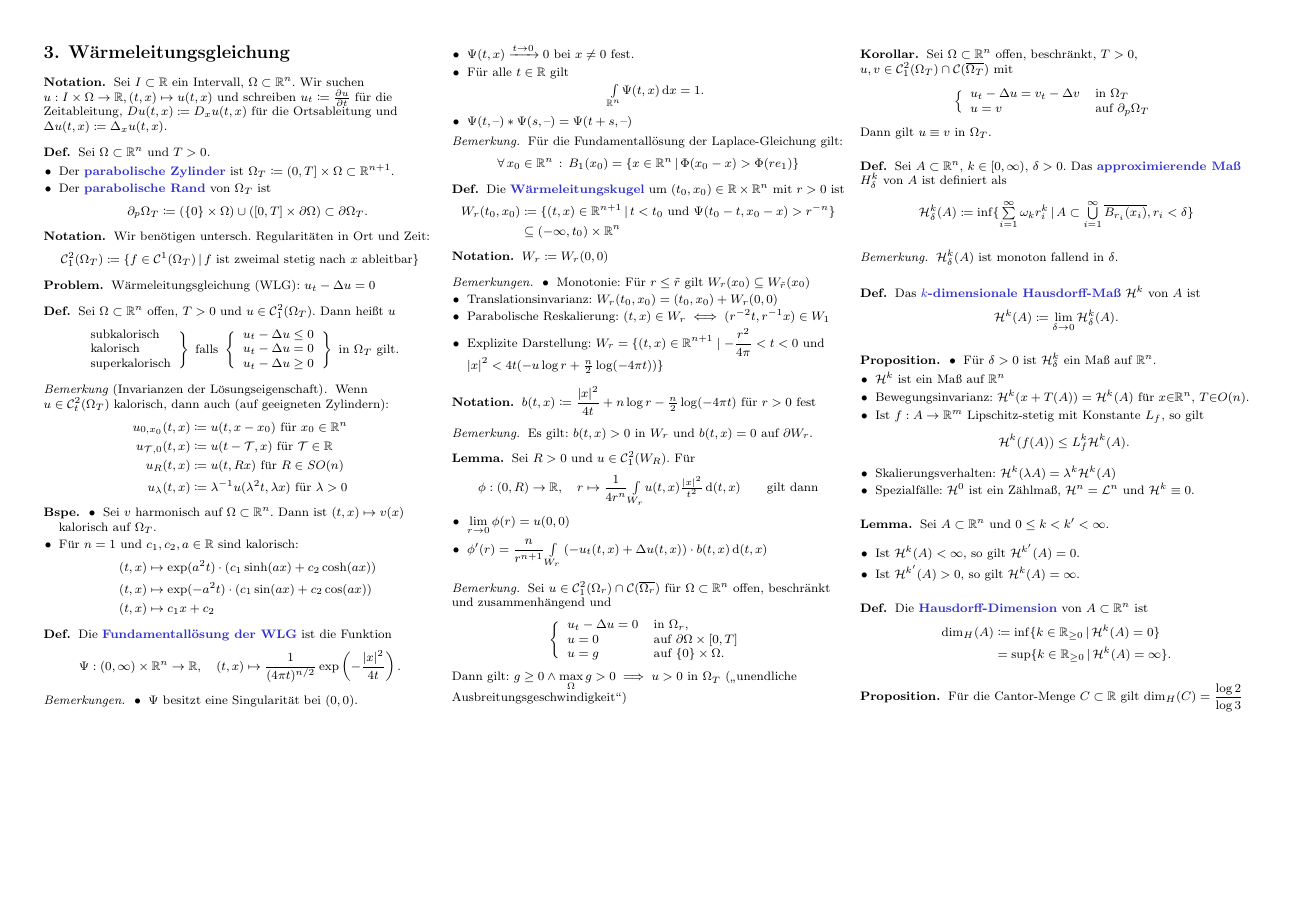
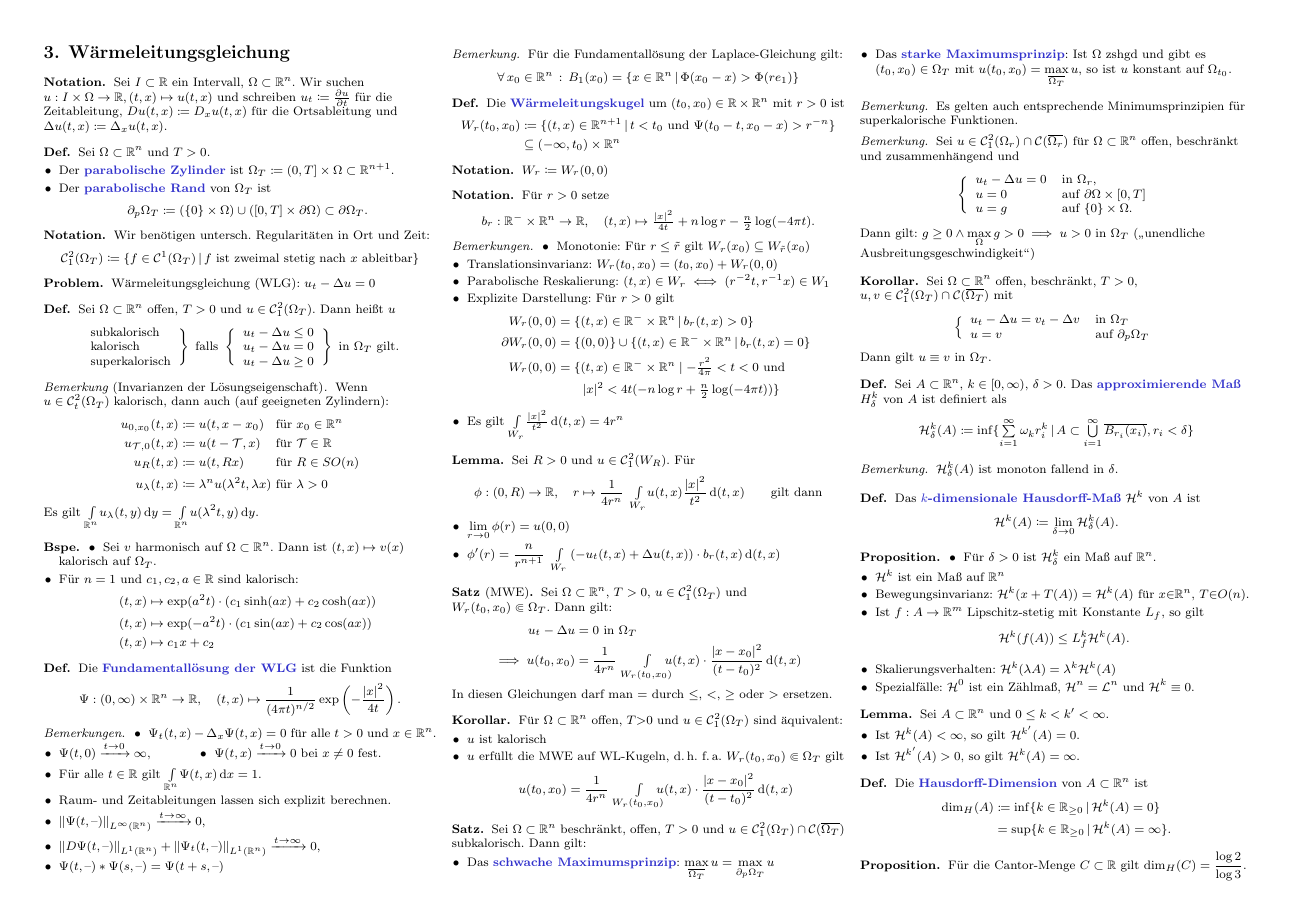
Before and after one commit to timjb/uni-spicker, a LaTeX document (pde.tex): page 5 of 5. The pictures show the PDF file pde.pdf that the author committed with the source.

Commit message:
PDGL: Lücke in Zusammenfassung von Vorlesung vom 28.5.2014 geschlossen, Detailverbesserungen

```diff
--- a/pde.tex
+++ b/pde.tex
@@ -1093,12 +1093,13 @@
 
 \begin{bem}[Invarianzen der Lösungseigenschaft]
   Wenn $u \in \mathcal{C}^2_t(\Omega_T)$ kalorisch, dann auch (auf geeigneten Zylindern):
-  \begin{align*}
-    u_{0,x_0}(t,x) &\coloneqq u(t, x-x_0) \text{ für } x_0 \in \R^n\\
-    u_{\Tau, 0}(t,x) &\coloneqq u(t-\Tau, x) \text{ für } \Tau \in \R\\
-    u_R(t,x) &\coloneqq u(t, Rx) \text{ für $R \in SO(n)$}\\
-    u_\lambda(t,x) &\coloneqq \lambda^{-1} u(\lambda^2 t, \lambda x) \text{ für } \lambda > 0
-  \end{align*}
+  \begin{alignat*}{3}
+    u_{0,x_0}(t,x) &\coloneqq u(t, x-x_0) &&\text{ für } x_0 \in \R^n\\
+    u_{\Tau, 0}(t,x) &\coloneqq u(t-\Tau, x) &&\text{ für } \Tau \in \R\\
+    u_R(t,x) &\coloneqq u(t, Rx) &&\text{ für } R \in SO(n)\\
+    u_\lambda(t,x) &\coloneqq \lambda^{n} u(\lambda^2 t, \lambda x) &&\text{ für } \lambda > 0
+  \end{alignat*}
+  Es gilt $\Int{\R^n}{}{u_\lambda(t, y)}{y} = \Int{\R^n}{}{u(\lambda^2 t, y)}{y}$.
 \end{bem}
 
 \begin{bspe}
@@ -1124,10 +1125,13 @@
 
 \begin{bemn}
   \begin{itemize}
-    \item $\Psi$ besitzt eine Singularität bei $(0, 0)$.
-    \item $\Psi(t, x) \xrightarrow{t \to 0} 0$ bei $x \not= 0$ fest.
-    \item Für alle $t \in \R$ gilt
-    \[ \Int{\R^n}{}{\Psi(t, x)}{x} = 1. \]
+    \item $\Psi_t(t, x) - \Delta_x \Psi(t, x) = 0$ für alle $t > 0$ und $x \in \R^n$.
+    \miniitem{0.40 \linewidth}{$\Psi(t, 0) \xrightarrow{t \to 0} \infty$,}
+    \miniitem{0.48 \linewidth}{$\Psi(t, x) \xrightarrow{t \to 0} 0$ bei $x \not= 0$ fest.}
+    \item Für alle $t \in \R$ gilt $\Int{\R^n}{}{\Psi(t, x)}{x} = 1$.
+    \item Raum- und Zeitableitungen lassen sich explizit berechnen.
+    \item $\norm{\Psi(t, \blank)}_{L^\infty(\R^n)} \xrightarrow{t \to \infty} 0,$
+    \item $\norm{D \Psi(t, \blank)}_{L^1(\R^n)} + \norm{\Psi_t(t, \blank)}_{L^1(\R^n)} \xrightarrow{t \to \infty} 0,$
     % TODO: Ableitung (irgendwelche Polynomfunktionen) verstehen!
     % \[ \partial_t^k D_x^{\alpha} \Psi(t, x) = P_{\alpha,t}(x, t^{-1/2}) e^{-\abs{x}^2 / 4t} \]
     % Ausgelassen: Eigenschaften legen Fundamentallösung eindeutig fest
@@ -1157,6 +1167,12 @@
+\end{nota}
+
 \begin{bemn}
   \begin{itemize}
     \item Monotonie: Für $r \leq \tilde{r}$ gilt $W_r(x_0) \subseteq W_{\tilde{r}}(x_0)$
     \item Translationsinvarianz: $W_r(t_0, x_0) = (t_0, x_0) + W_r(0, 0)$
     \item Parabolische Reskalierung: $(t, x) \in W_r \iff (r^{-2}t, r^{-1}x) \in W_1$
-    \item Explizite Darstellung: $W_r = \{ (t, x) \in \R^{n+1} \mid - \frac{r^2}{4 \pi} < t < 0$ und $\abs{x}^2 < 4t (-u \log r + \tfrac{n}{2} \log (-4 \pi t))\}$
+    \item Explizite Darstellung: Für $r > 0$ gilt
+    \begin{align*}
+      W_r(0, 0) &= \Set{(t, x) \in \R^{-} \times \R^n}{b_r(t, x) > 0}\\
+      \partial W_r(0, 0) &= \{ (0, 0) \} \cup \Set{(t, x) \in \R^{-} \times \R^n}{b_r(t,x) = 0}\\
+      W_r(0, 0) &= \{ (t, x) \in \R^{-} \times \R^n \mid - \tfrac{r^2}{4 \pi} < t < 0 \text{ und }\\
@@ -1166,17 +1184,10 @@
-\begin{nota}
-  $b(t, x) \coloneqq \frac{\abs{x}^2}{4t} + n \log r - \tfrac{n}{2} \log (-4 \pi t)$ für $r > 0$ fest
-\end{nota}
-
-\begin{bem}
-  Es gilt: $b(t, x) > 0$ in $W_r$ und $b(t, x) = 0$ auf $\partial W_r$.
-\end{bem}
 
 % 3.1.
 \begin{lem}
   Sei $R > 0$ und $u \in \mathcal{C}^2_1(W_R)$. Für
   \[
     \phi : \ointerval{0}{R} \to \R, \quad
-    r \mapsto \frac{1}{4 r^n} \Int{W_r}{}{u(t,x) \tfrac{\abs{x}^2}{t^2}}{(t,x)}
+    r \mapsto \frac{1}{4 r^n} \enspace \Int{W_r}{}{u(t,x) \frac{\abs{x}^2}{t^2}}{(t,x)}
     \qquad \text{gilt dann}
   \]
   \begin{itemize}
@@ -1185,7 +1196,40 @@
   \end{itemize}
 \end{lem}
 
-% TODO: Hier fehlt eine Seite, insbesondere Lemmas 3.2 und 3.4.
+% 3.2.
+\begin{satz}[MWE]
+  Sei $\Omega \subset \R^n$, $T > 0$, $u \in \mathcal{C}^2_1(\Omega_T)$ und $W_r(t_0, x_0) \Subset \Omega_T$. Dann gilt:
+  \begin{align*}
+    u_t - \Delta u &= 0 \text{ in } \Omega_T\\
+    \implies u(t_0, x_0) &= \frac{1}{4 r^n} \qquad \Int{\mathclap{W_r(t_0, x_0)}}{}{\quad u(t,x) \cdot \frac{\abs{x-x_0}^2}{(t-t_0)^2}}{(t,x)}
+  \end{align*}
+  In diesen Gleichungen darf man $=$ durch $\leq$, $<$, $\geq$ oder $>$ ersetzen.
+\end{satz}
+
+% 3.3.
+\begin{kor}
+  Für $\Omega \subset \R^n$ offen, $T {>} 0$ und $u \in \mathcal{C}_1^2(\Omega_T)$ sind äquivalent:
+  \begin{itemize}
+    \item $u$ ist kalorisch
+    \item $u$ erfüllt die MWE auf WL-Kugeln, d.\,h. f.\,a. $W_r(t_0, x_0) \Subset \Omega_T$ gilt
+    \[
+      u(t_0, x_0) = \frac{1}{4 r^n} \qquad \Int{\mathclap{W_r(t_0, x_0)}}{}{\quad u(t,x) \cdot \frac{\abs{x-x_0}^2}{(t-t_0)^2}}{(t,x)}
+    \]
+  \end{itemize}
+\end{kor}
+
+% 3.3. (versehentliche Verdoppelung)
+\begin{satz}
+  Sei $\Omega \subset \R^n$ beschränkt, offen, $T > 0$ und $u \in \mathcal{C}^2_1(\Omega_T) \cap \mathcal{C}(\overline{\Omega_T})$ subkalorisch. Dann gilt:
+  \begin{itemize}
+    \item Das \emph{schwache Maximumsprinzip}: $\max_{\overline{\Omega_T}} u = \max_{\partial_p \Omega_T} u$
+    \item Das \emph{starke Maximumsprinzip}: Ist $\Omega$ zshgd und gibt es $(t_0, x_0) \in \Omega_T$ mit $u(t_0, x_0) = \max_{\overline{\Omega_T}} u$, so ist $u$ konstant auf $\Omega_{t_0}$.
+  \end{itemize}
+\end{satz}
+
+\begin{bem}
+  Es gelten auch entsprechende Minimumsprinzipien für superkalorische Funktionen.
+\end{bem}
 
 \begin{bem}
   Sei $u \in \mathcal{C}^2_1(\Omega_r) \cap \mathcal{C}(\overline{\Omega_r})$ für $\Omega \subset \R^n$ offen, beschränkt und zusammenhängend und
```
Also changed, not shown: pde.pdf, pde.tex (14 more changed lines).
